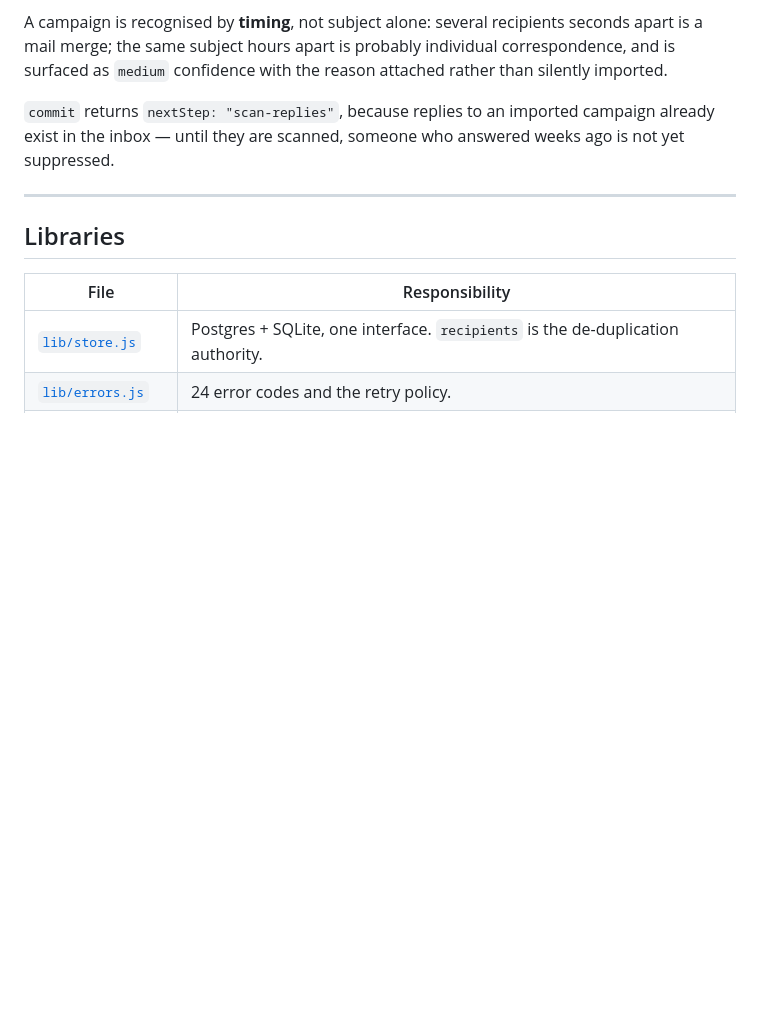
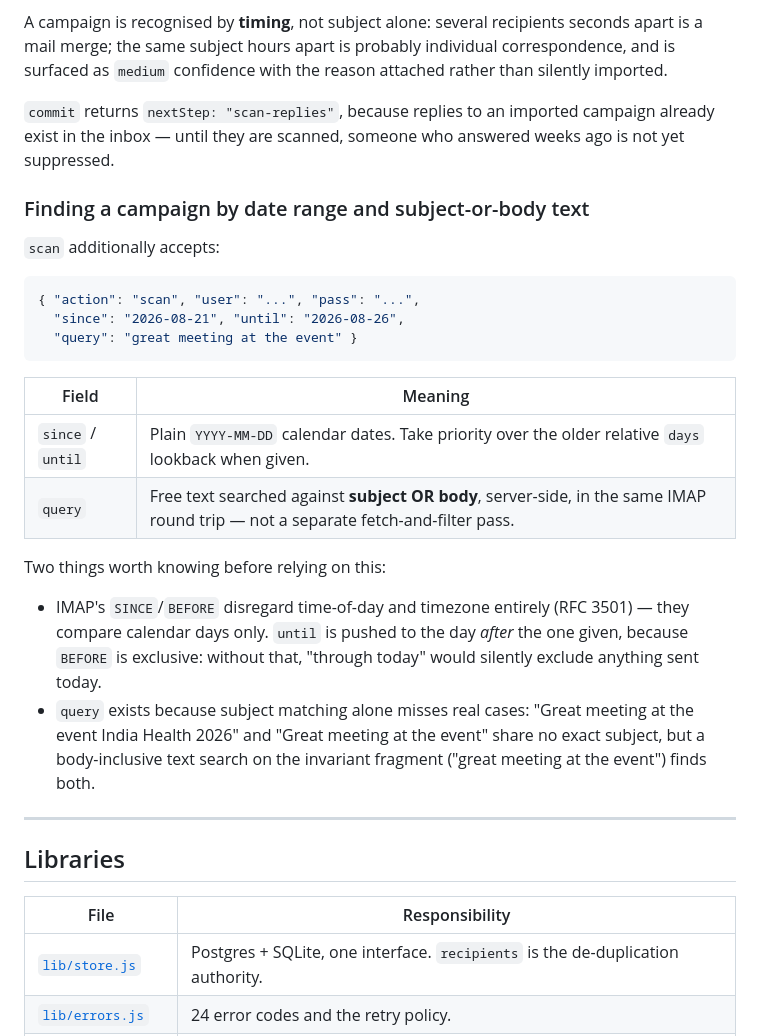
Before and after one commit to ujjwalcoherent/mailblaster, a Markdown page: API.md, the part around the change. GitHub-like rendering; blank space fills up the shorter version.

Commit message:
Document the import scan's date-range and query params in API.md
Co-Authored-By: Claude Fable 5 <noreply@anthropic.com>

````diff
--- a/API.md
+++ b/API.md
@@ -353,6 +353,32 @@ reason attached rather than silently imported.
 campaign already exist in the inbox — until they are scanned, someone who
 answered weeks ago is not yet suppressed.
 
+### Finding a campaign by date range and subject-or-body text
+
+`scan` additionally accepts:
+
+```json
+{ "action": "scan", "user": "...", "pass": "...",
+  "since": "2026-08-21", "until": "2026-08-26",
+  "query": "great meeting at the event" }
+```
+
+| Field | Meaning |
+|---|---|
+| `since` / `until` | Plain `YYYY-MM-DD` calendar dates. Take priority over the older relative `days` lookback when given. |
+| `query` | Free text searched against **subject OR body**, server-side, in the same IMAP round trip — not a separate fetch-and-filter pass. |
+
+Two things worth knowing before relying on this:
+
+- IMAP's `SINCE`/`BEFORE` disregard time-of-day and timezone entirely (RFC
+  3501) — they compare calendar days only. `until` is pushed to the day
+  *after* the one given, because `BEFORE` is exclusive: without that,
+  "through today" would silently exclude anything sent today.
+- `query` exists because subject matching alone misses real cases: "Great
+  meeting at the event India Health 2026" and "Great meeting at the event"
+  share no exact subject, but a body-inclusive text search on the invariant
+  fragment ("great meeting at the event") finds both.
+
 ---
 
 ## Libraries
````
